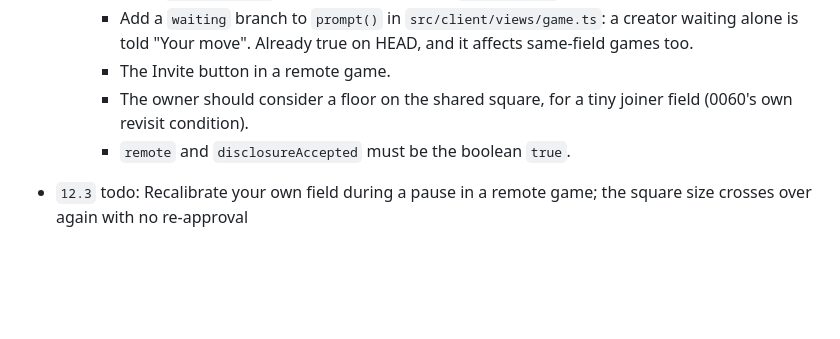
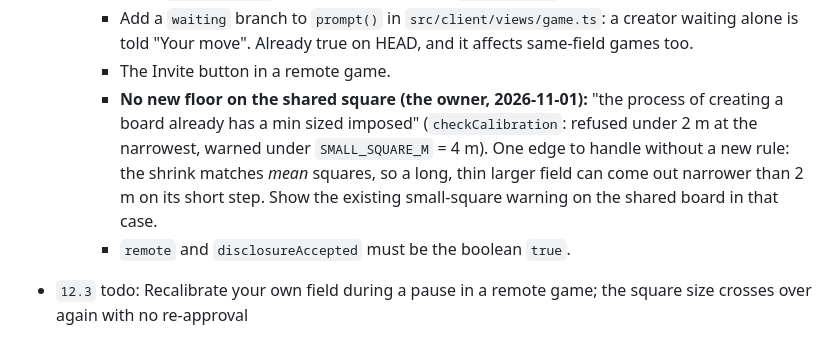
Before and after one commit to JEdward7777/Satellite-Chess, a Markdown page: harness/plan/12-remote.md, the part around the change. Rendered like a GitHub page; blank space fills up the shorter version.

```diff
--- a/harness/plan/12-remote.md
+++ b/harness/plan/12-remote.md
@@ -47,8 +47,13 @@ ratchet (`harness/pipeline/ratchet.md`), as run 4.
       creator waiting alone is told "Your move". Already true on HEAD, and
       it affects same-field games too.
     - The Invite button in a remote game.
-    - The owner should consider a floor on the shared square, for a tiny
-      joiner field (0060's own revisit condition).
+    - **No new floor on the shared square (the owner, 2026-11-01):** "the
+      process of creating a board already has a min sized imposed"
+      (`checkCalibration`: refused under 2 m at the narrowest, warned under
+      `SMALL_SQUARE_M` = 4 m). One edge to handle without a new rule: the
+      shrink matches *mean* squares, so a long, thin larger field can come
+      out narrower than 2 m on its short step. Show the existing
+      small-square warning on the shared board in that case.
     - `remote` and `disclosureAccepted` must be the boolean `true`.
 - `12.3` todo: Recalibrate your own field during a pause in a remote game; the square size crosses over again with no re-approval
   - One inbound message, accepted only while suspended, only from that
```
Also changed, not shown: harness/STATE.md (+4 -3 lines), harness/sessions/2026-11-01-02.md (added, +36 -0 lines).
